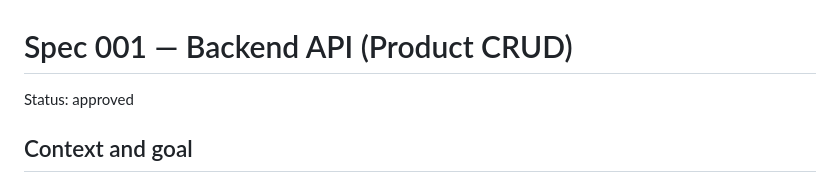
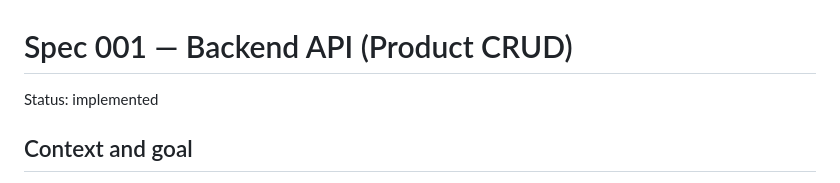
Before and after one commit to diegosym/inventory-management, a Markdown page: specs/001-backend-api/spec.md, the part around the change. Drawn GitHub-style.

```diff
--- a/specs/001-backend-api/spec.md
+++ b/specs/001-backend-api/spec.md
@@ -1,6 +1,6 @@
 # Spec 001 — Backend API (Product CRUD)
 
-Status: approved
+Status: implemented
 
 ## Context and goal
 
```
Also changed, not shown: MEMORY.md (+13 -5 lines).
